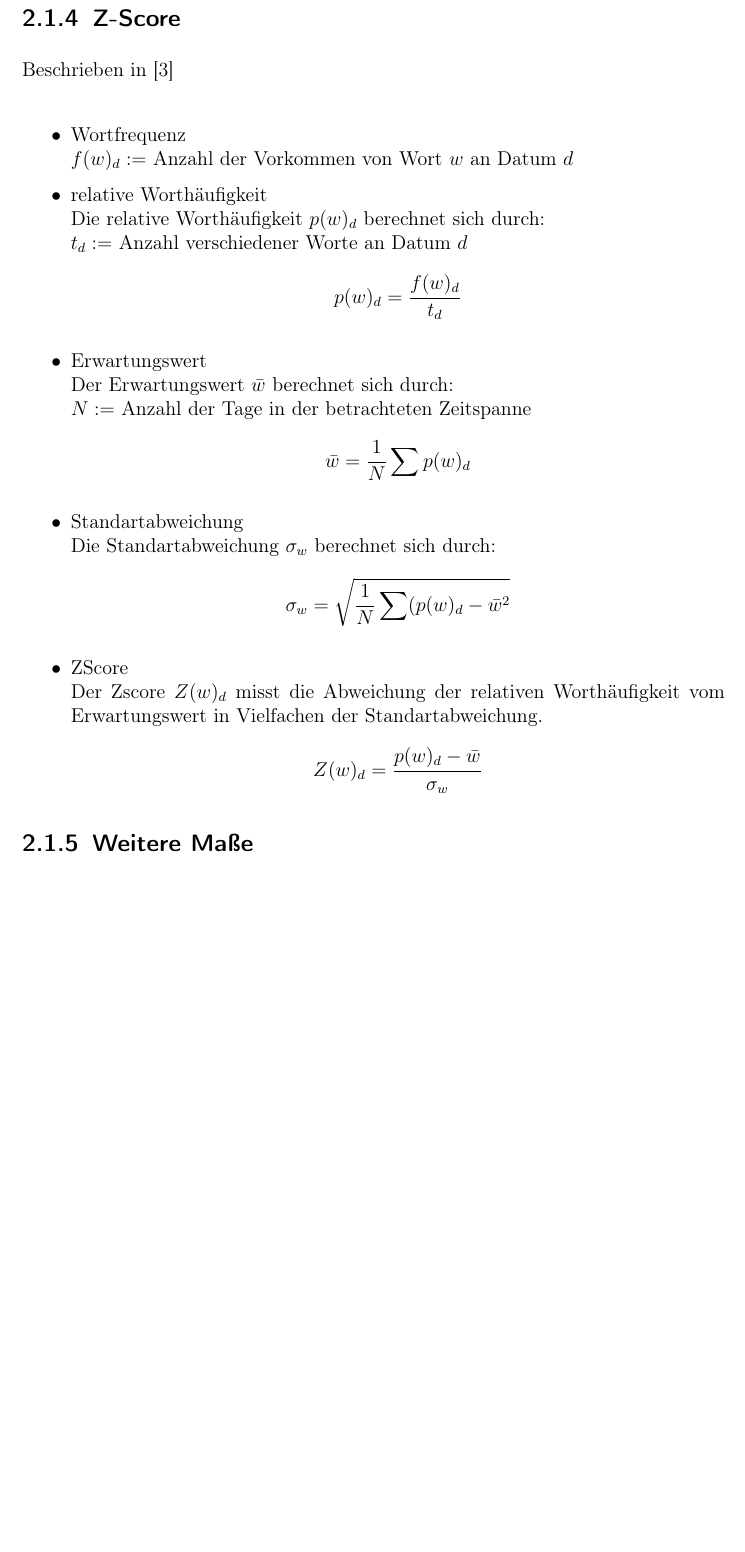
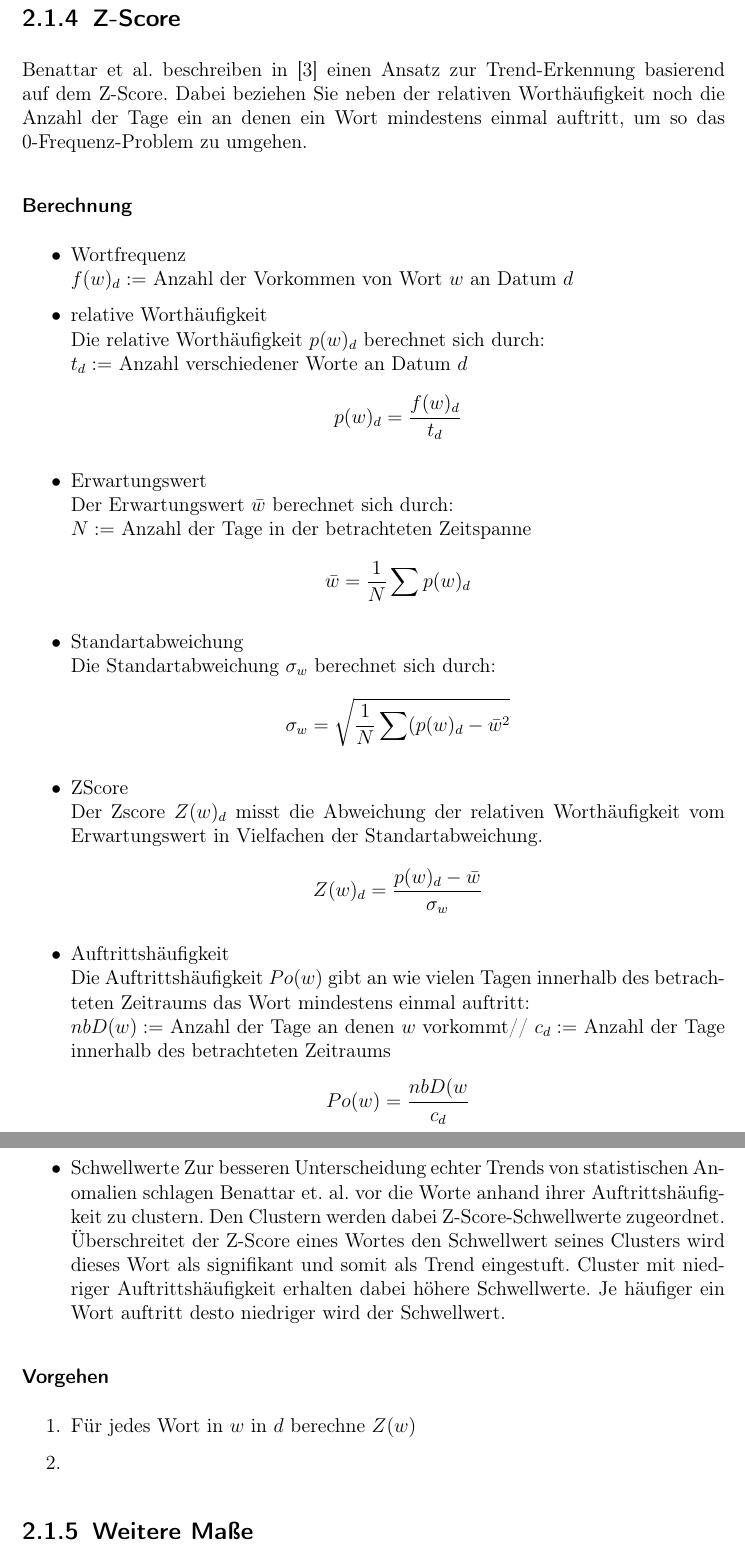
Before and after one commit to DarthMax/wdt_measure, a LaTeX document (tex/wortschatzZeitgeist.tex): part of page 5 of 10 before the commit and two parts of pages 5 and 6 of 10 after it, the two joined at a grey line, cut so that both start at the same text, the shorter picture padded with empty space. Compiled offline with pdfLaTeX; an older LaTeX class or package is replaced by its successor.

Commit message:
updated zscore part

```diff
--- a/tex/wortschatzZeitgeist.tex
+++ b/tex/wortschatzZeitgeist.tex
@@ -40,8 +40,9 @@ sig_{tf idf}(w) = \frac{k}{\max(K)} \cdot \log ( \frac{365}{|documentdays(w)|})
 \end{equation}
 
 \subsection{Z-Score}
-Beschrieben in \cite{benattar2011trend}\\
+Benattar et al. beschreiben in \cite{benattar2011trend} einen Ansatz zur Trend-Erkennung basierend auf dem Z-Score. Dabei beziehen Sie neben der relativen Worthäufigkeit noch die Anzahl der Tage ein an denen ein Wort mindestens einmal auftritt, um so das 0-Frequenz-Problem zu umgehen.
 
+\subsubsection{Berechnung}
 \begin{itemize}
 	\item{Wortfrequenz}\\
 		$f(w)_d :=$ Anzahl der Vorkommen von Wort $w$ an Datum $d$
@@ -59,8 +60,23 @@ Beschrieben in \cite{benattar2011trend}\\
 	\item{ZScore}\\
 		Der Zscore $Z(w)_d$ misst die Abweichung der relativen Worthäufigkeit vom Erwartungswert in Vielfachen der Standartabweichung.
 		$$Z(w)_d= \frac{p(w)_d - \bar{w}}{\sigma_w}$$
+	\item{Auftrittshäufigkeit}\\
+		Die Auftrittshäufigkeit $Po(w)$ gibt an wie vielen Tagen innerhalb des betrachteten Zeitraums das Wort mindestens einmal auftritt:\\
+		$nbD(w) :=$ Anzahl der Tage an denen $w$ vorkommt//
+		$c_d:=$ Anzahl der Tage innerhalb des betrachteten Zeitraums
+		$$Po(w)=\frac{nbD(w}{c_d}$$
+	\item{Schwellwerte}
+		Zur besseren Unterscheidung echter Trends von statistischen Anomalien schlagen Benattar et. al. vor die Worte anhand ihrer Auftrittshäufigkeit zu clustern. Den Clustern werden dabei Z-Score-Schwellwerte zugeordnet. Überschreitet der Z-Score eines Wortes den Schwellwert seines Clusters wird dieses Wort als signifikant und somit als Trend eingestuft. Cluster mit niedriger Auftrittshäufigkeit erhalten dabei höhere Schwellwerte. Je häufiger ein Wort auftritt desto niedriger wird der Schwellwert.
+
 
 \end{itemize}
+
+\subsubsection{Vorgehen}
+\begin{enumerate}
+	\item Für jedes Wort in $w$ in $d$ berechne $Z(w)$
+	\item
+\end{enumerate}
+
 
 
 
```
Also changed, not shown: tex/wortschatzZeitgeist.pdf.
